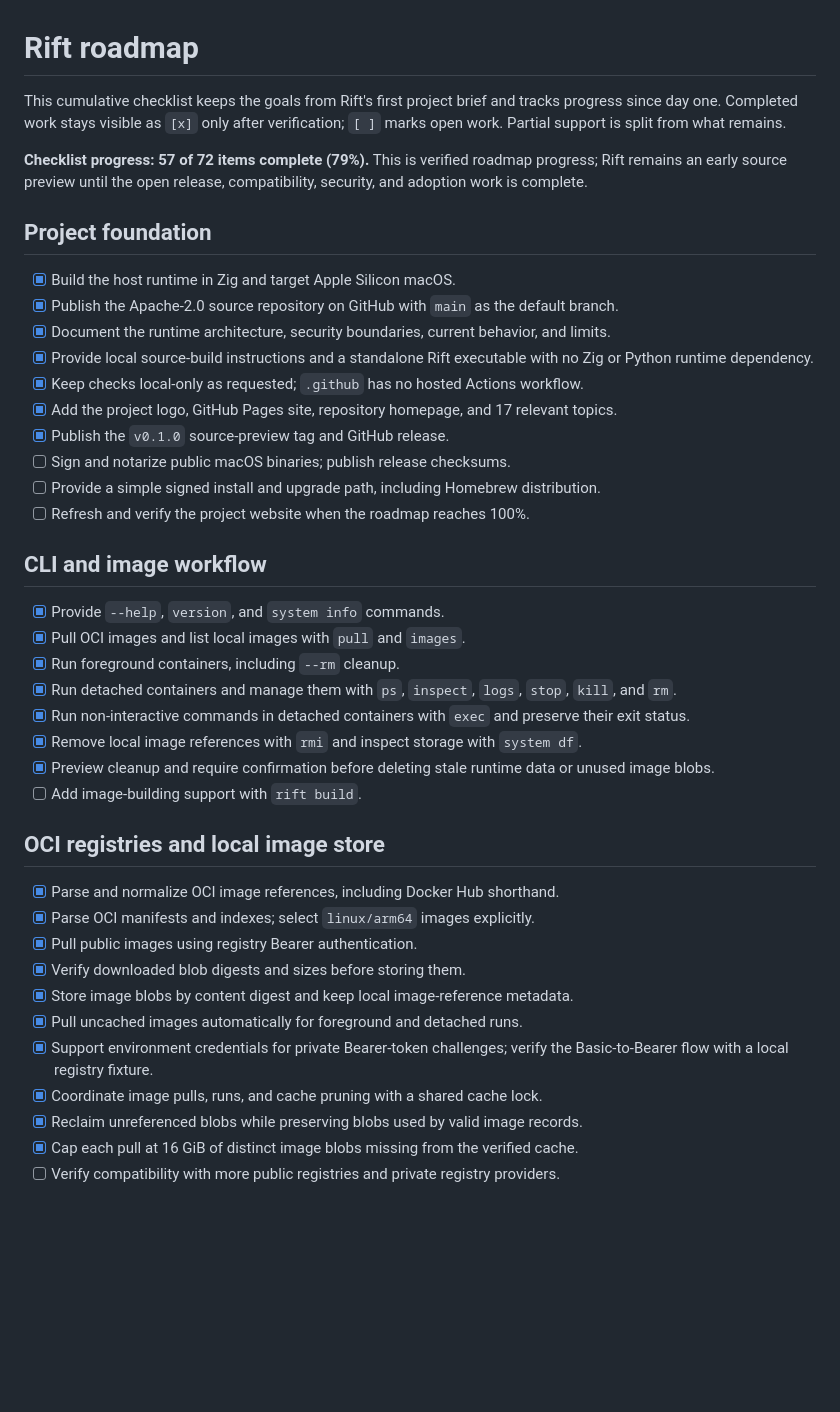
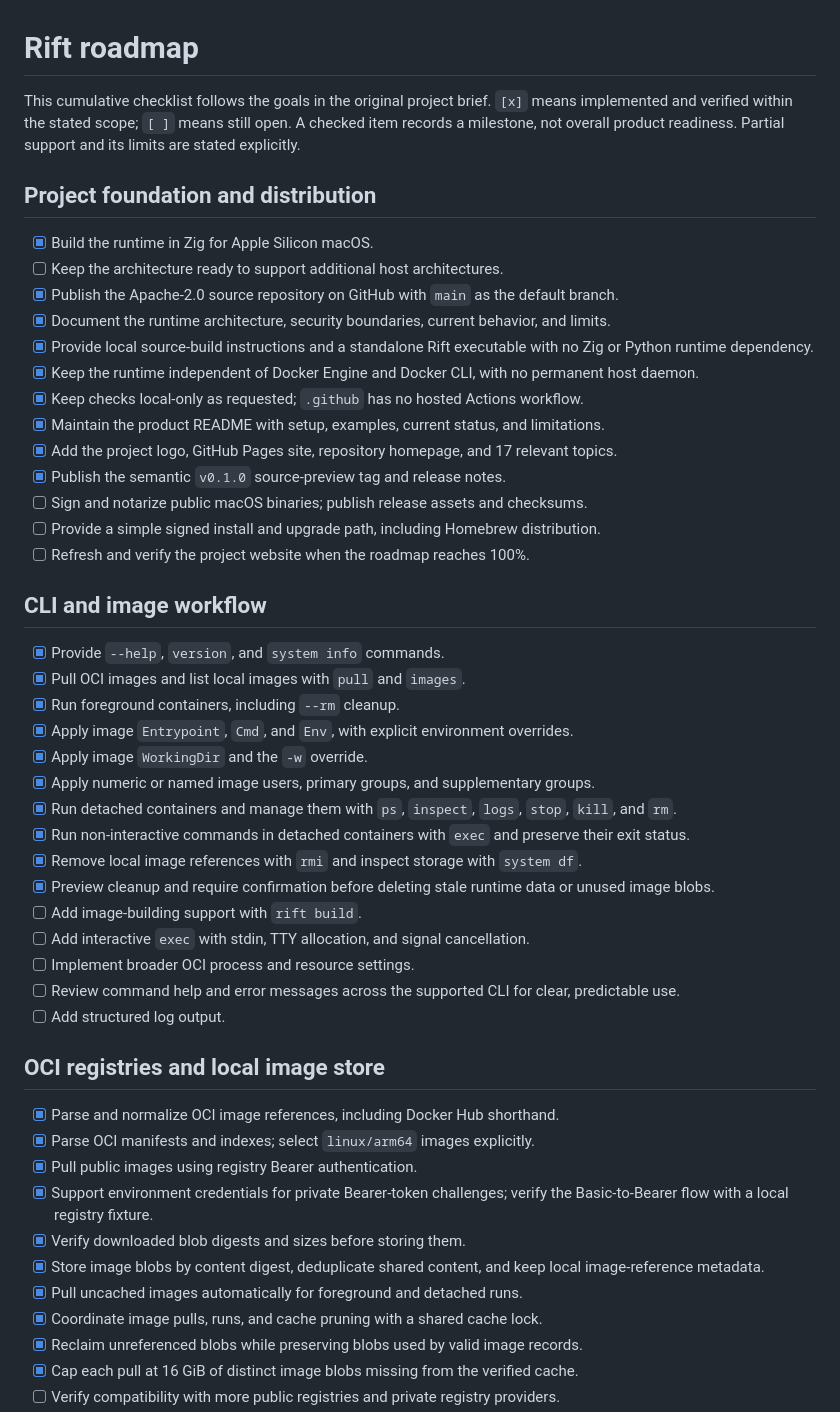
Before and after one commit to OthmaneBlial/Rift, a Markdown page: ROADMAP.md, the part around one of its changes. GitHub-like rendering; blank space fills up the shorter version.

Commit message:
docs(roadmap): restore full project checklist

```diff
--- a/ROADMAP.md
+++ b/ROADMAP.md
@@ -1,19 +1,20 @@
 # Rift roadmap
 
-This cumulative checklist keeps the goals from Rift's first project brief and tracks progress since day one. Completed work stays visible as `[x]` only after verification; `[ ]` marks open work. Partial support is split from what remains.
+This cumulative checklist follows the goals in the original project brief. `[x]` means implemented and verified within the stated scope; `[ ]` means still open. A checked item records a milestone, not overall product readiness. Partial support and its limits are stated explicitly.
 
-**Checklist progress: 57 of 72 items complete (79%).** This is verified roadmap progress; Rift remains an early source preview until the open release, compatibility, security, and adoption work is complete.
+## Project foundation and distribution
 
-## Project foundation
-
-- [x] Build the host runtime in Zig and target Apple Silicon macOS.
+- [x] Build the runtime in Zig for Apple Silicon macOS.
+- [ ] Keep the architecture ready to support additional host architectures.
 - [x] Publish the Apache-2.0 source repository on GitHub with `main` as the default branch.
 - [x] Document the runtime architecture, security boundaries, current behavior, and limits.
 - [x] Provide local source-build instructions and a standalone Rift executable with no Zig or Python runtime dependency.
+- [x] Keep the runtime independent of Docker Engine and Docker CLI, with no permanent host daemon.
 - [x] Keep checks local-only as requested; `.github` has no hosted Actions workflow.
+- [x] Maintain the product README with setup, examples, current status, and limitations.
 - [x] Add the project logo, GitHub Pages site, repository homepage, and 17 relevant topics.
-- [x] Publish the `v0.1.0` source-preview tag and GitHub release.
-- [ ] Sign and notarize public macOS binaries; publish release checksums.
+- [x] Publish the semantic `v0.1.0` source-preview tag and release notes.
+- [ ] Sign and notarize public macOS binaries; publish release assets and checksums.
 - [ ] Provide a simple signed install and upgrade path, including Homebrew distribution.
 - [ ] Refresh and verify the project website when the roadmap reaches 100%.
 
@@ -22,21 +23,28 @@ This cumulative checklist keeps the goals from Rift's first project brief and tr
 - [x] Provide `--help`, `version`, and `system info` commands.
 - [x] Pull OCI images and list local images with `pull` and `images`.
 - [x] Run foreground containers, including `--rm` cleanup.
+- [x] Apply image `Entrypoint`, `Cmd`, and `Env`, with explicit environment overrides.
+- [x] Apply image `WorkingDir` and the `-w` override.
+- [x] Apply numeric or named image users, primary groups, and supplementary groups.
 - [x] Run detached containers and manage them with `ps`, `inspect`, `logs`, `stop`, `kill`, and `rm`.
 - [x] Run non-interactive commands in detached containers with `exec` and preserve their exit status.
 - [x] Remove local image references with `rmi` and inspect storage with `system df`.
 - [x] Preview cleanup and require confirmation before deleting stale runtime data or unused image blobs.
 - [ ] Add image-building support with `rift build`.
+- [ ] Add interactive `exec` with stdin, TTY allocation, and signal cancellation.
+- [ ] Implement broader OCI process and resource settings.
+- [ ] Review command help and error messages across the supported CLI for clear, predictable use.
+- [ ] Add structured log output.
 
 ## OCI registries and local image store
 
 - [x] Parse and normalize OCI image references, including Docker Hub shorthand.
 - [x] Parse OCI manifests and indexes; select `linux/arm64` images explicitly.
 - [x] Pull public images using registry Bearer authentication.
+- [x] Support environment credentials for private Bearer-token challenges; verify the Basic-to-Bearer flow with a local registry fixture.
 - [x] Verify downloaded blob digests and sizes before storing them.
-- [x] Store image blobs by content digest and keep local image-reference metadata.
+- [x] Store image blobs by content digest, deduplicate shared content, and keep local image-reference metadata.
 - [x] Pull uncached images automatically for foreground and detached runs.
-- [x] Support environment credentials for private Bearer-token challenges; verify the Basic-to-Bearer flow with a local registry fixture.
 - [x] Coordinate image pulls, runs, and cache pruning with a shared cache lock.
 - [x] Reclaim unreferenced blobs while preserving blobs used by valid image records.
 - [x] Cap each pull at 16 GiB of distinct image blobs missing from the verified cache.
```
Also changed, not shown: other parts of ROADMAP.md (+8 -11 lines).
